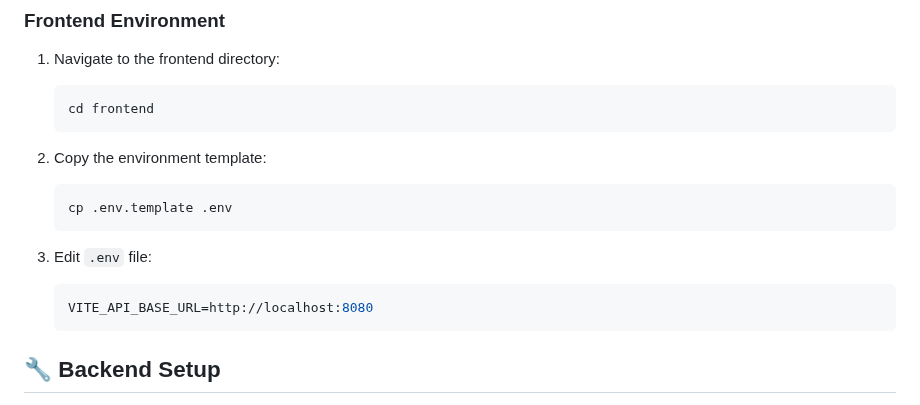
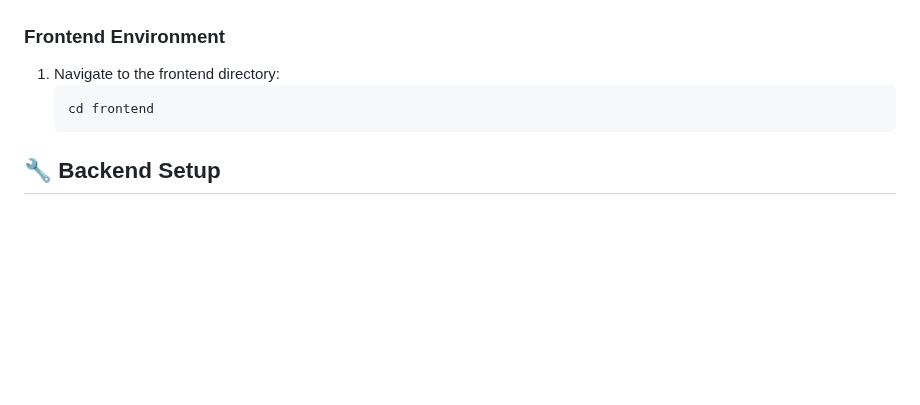
Before and after one commit to giulienw/MindenAirport, a Markdown page: README.md, the part around the change. Rendered like a GitHub page; blank space fills up the shorter version.

````diff
--- a/README.md
+++ b/README.md
@@ -71,16 +71,6 @@ MindenAirport/
 1. Navigate to the frontend directory:
    ```bash
    cd frontend
-   ```
-
-2. Copy the environment template:
-   ```bash
-   cp .env.template .env
-   ```
-
-3. Edit `.env` file:
-   ```bash
-   VITE_API_BASE_URL=http://localhost:8080
    ```
 
 ## 🔧 Backend Setup
````
